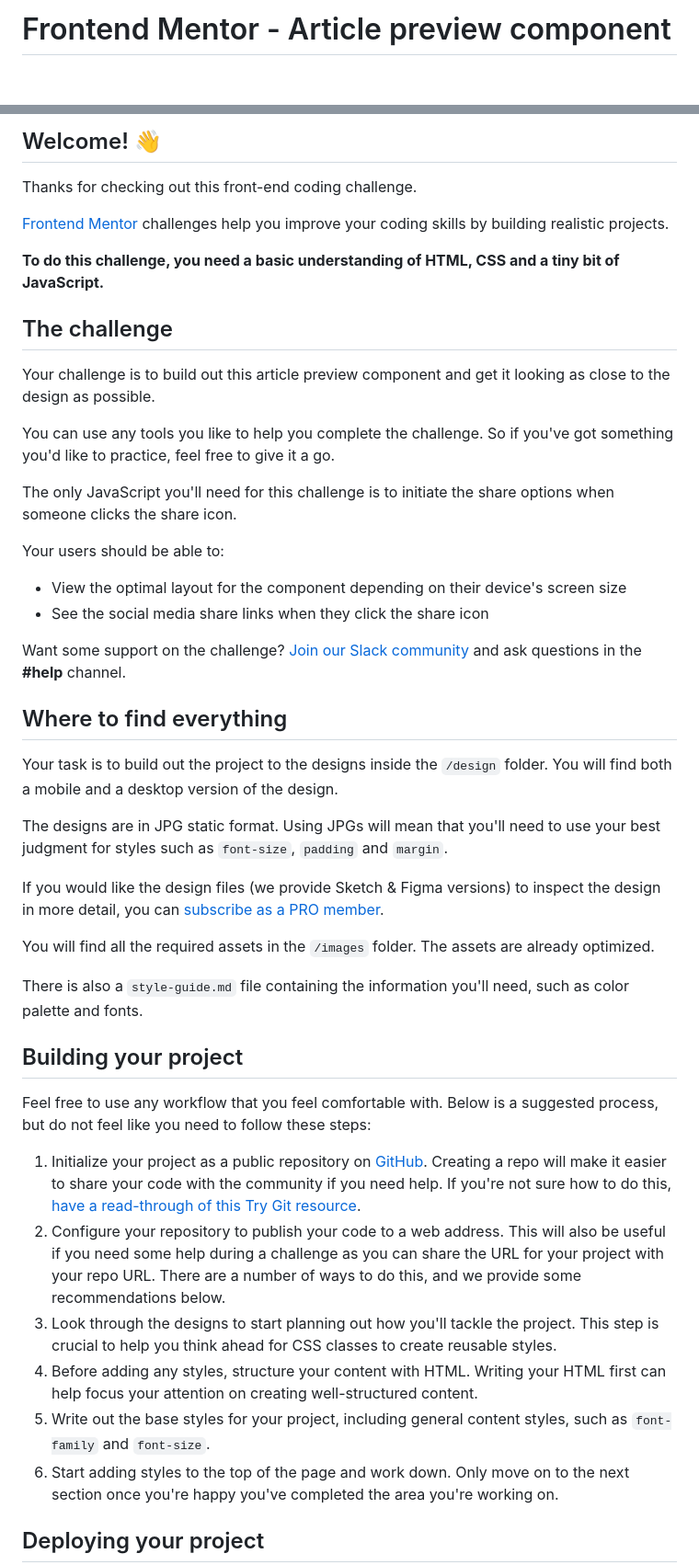
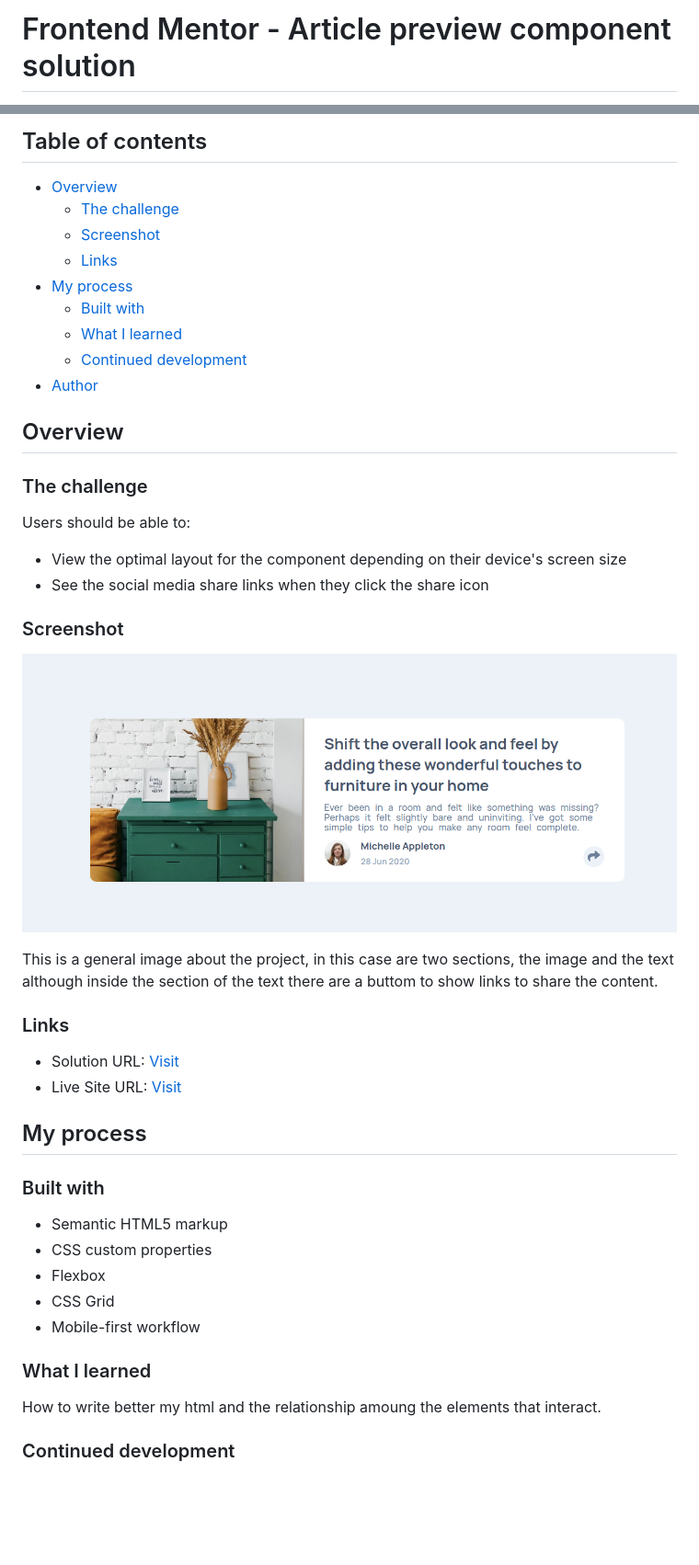
Before and after one commit to AOcelopilli/frontendMentor-articlePreview, a Markdown page: README.md, 2 parts joined by grey strips. Shown: that part at 92% size. Rendered like a GitHub page; pictures changed too: images/articlePreview.png (added); blank space fills up the shorter version.

```diff
--- a/README.md
+++ b/README.md
@@ -1,2 +1,2 @@
-# Frontend Mentor - Article preview component
+# Frontend Mentor - Article preview component solution
 
@@ -4,49 +4,50 @@
 
-## Welcome! 👋
+## Table of contents
 
-Thanks for checking out this front-end coding challenge.
+- [Overview](#overview)
+  - [The challenge](#the-challenge)
+  - [Screenshot](#screenshot)
+  - [Links](#links)
+- [My process](#my-process)
+  - [Built with](#built-with)
+  - [What I learned](#what-i-learned)
+  - [Continued development](#continued-development)
+- [Author](#author)
 
-[Frontend Mentor](https://www.frontendmentor.io) challenges help you improve your coding skills by building realistic projects.
 
-**To do this challenge, you need a basic understanding of HTML, CSS and a tiny bit of JavaScript.**
+## Overview
 
-## The challenge
+### The challenge
 
-Your challenge is to build out this article preview component and get it looking as close to the design as possible.
-
-You can use any tools you like to help you complete the challenge. So if you've got something you'd like to practice, feel free to give it a go.
-
-The only JavaScript you'll need for this challenge is to initiate the share options when someone clicks the share icon.
-
-Your users should be able to:
+Users should be able to:
 
 - View the optimal layout for the component depending on their device's screen size
 - See the social media share links when they click the share icon
 
-Want some support on the challenge? [Join our Slack community](https://www.frontendmentor.io/slack) and ask questions in the **#help** channel.
+### Screenshot
 
-## Where to find everything
+![](images/articlePreview.png)
 
-Your task is to build out the project to the designs inside the `/design` folder. You will find both a mobile and a desktop version of the design.
+This is a general image about the project, in this case are two sections, the image and the text although inside the section of the text there are a buttom to show links to share the content.
 
-The designs are in JPG static format. Using JPGs will mean that you'll need to use your best judgment for styles such as `font-size`, `padding` and `margin`.
+### Links
 
-If you would like the design files (we provide Sketch & Figma versions) to inspect the design in more detail, you can [subscribe as a PRO member](https://www.frontendmentor.io/pro).
+- Solution URL: [Visit](https://www.frontendmentor.io/solutions/article-preview-component-wx5u0HexW)
+- Live Site URL: [Visit](https://aocelopilli.github.io/frontendMentor-articlePreview/)
 
-You will find all the required assets in the `/images` folder. The assets are already optimized.
+## My process
 
-There is also a `style-guide.md` file containing the information you'll need, such as color palette and fonts.
+### Built with
 
-## Building your project
+- Semantic HTML5 markup
+- CSS custom properties
+- Flexbox
+- CSS Grid
+- Mobile-first workflow
 
-Feel free to use any workflow that you feel comfortable with. Below is a suggested process, but do not feel like you need to follow these steps:
+### What I learned
 
-1. Initialize your project as a public repository on [GitHub](https://github.com/). Creating a repo will make it easier to share your code with the community if you need help. If you're not sure how to do this, [have a read-through of this Try Git resource](https://try.github.io/).
-2. Configure your repository to publish your code to a web address. This will also be useful if you need some help during a challenge as you can share the URL for your project with your repo URL. There are a number of ways to do this, and we provide some recommendations below.
-3. Look through the designs to start planning out how you'll tackle the project. This step is crucial to help you think ahead for CSS classes to create reusable styles.
-4. Before adding any styles, structure your content with HTML. Writing your HTML first can help focus your attention on creating well-structured content.
-5. Write out the base styles for your project, including general content styles, such as `font-family` and `font-size`.
-6. Start adding styles to the top of the page and work down. Only move on to the next section once you're happy you've completed the area you're working on.
+How to write better my html and the relationship amoung the elements that interact.
 
-## Deploying your project
+### Continued development
 
```
Also changed, not shown: other parts of README.md (+2 -43 lines).
